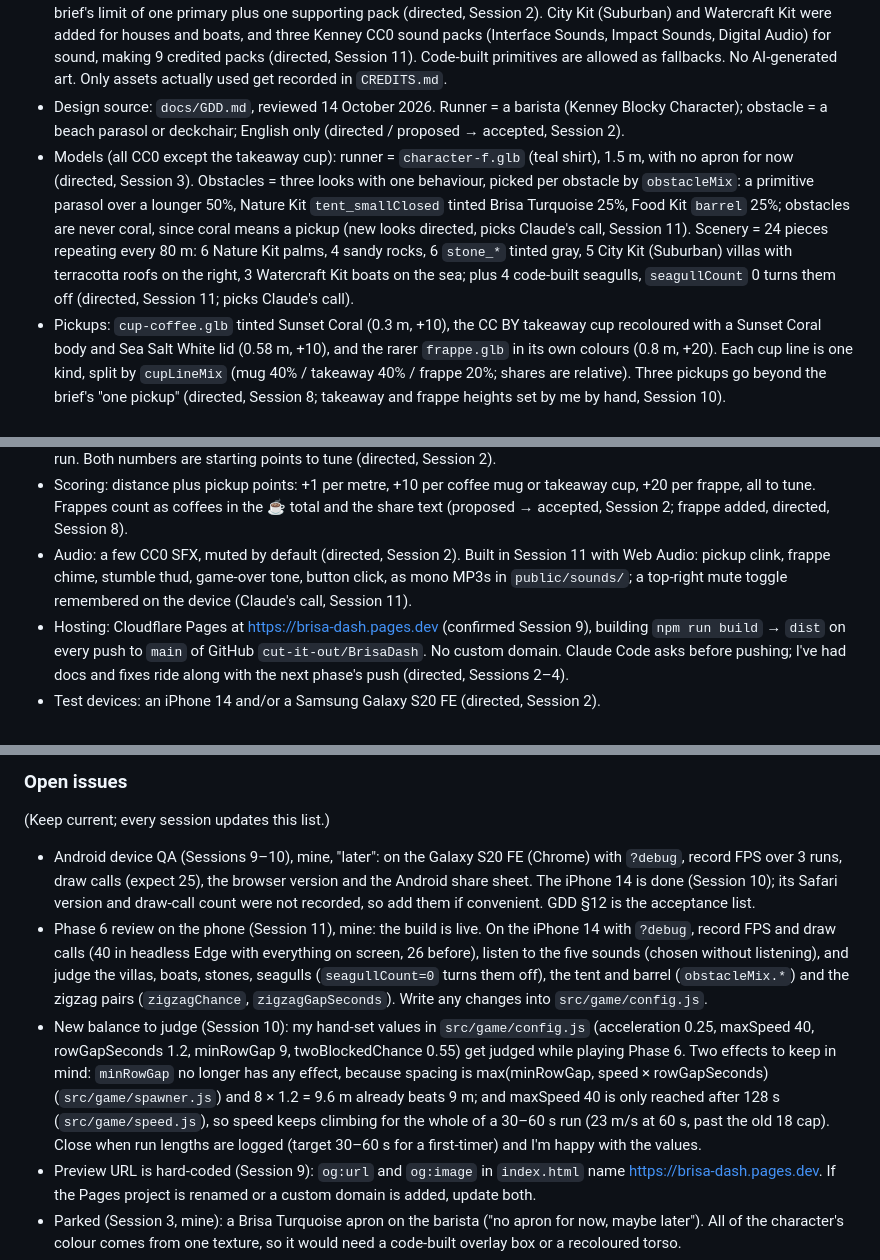
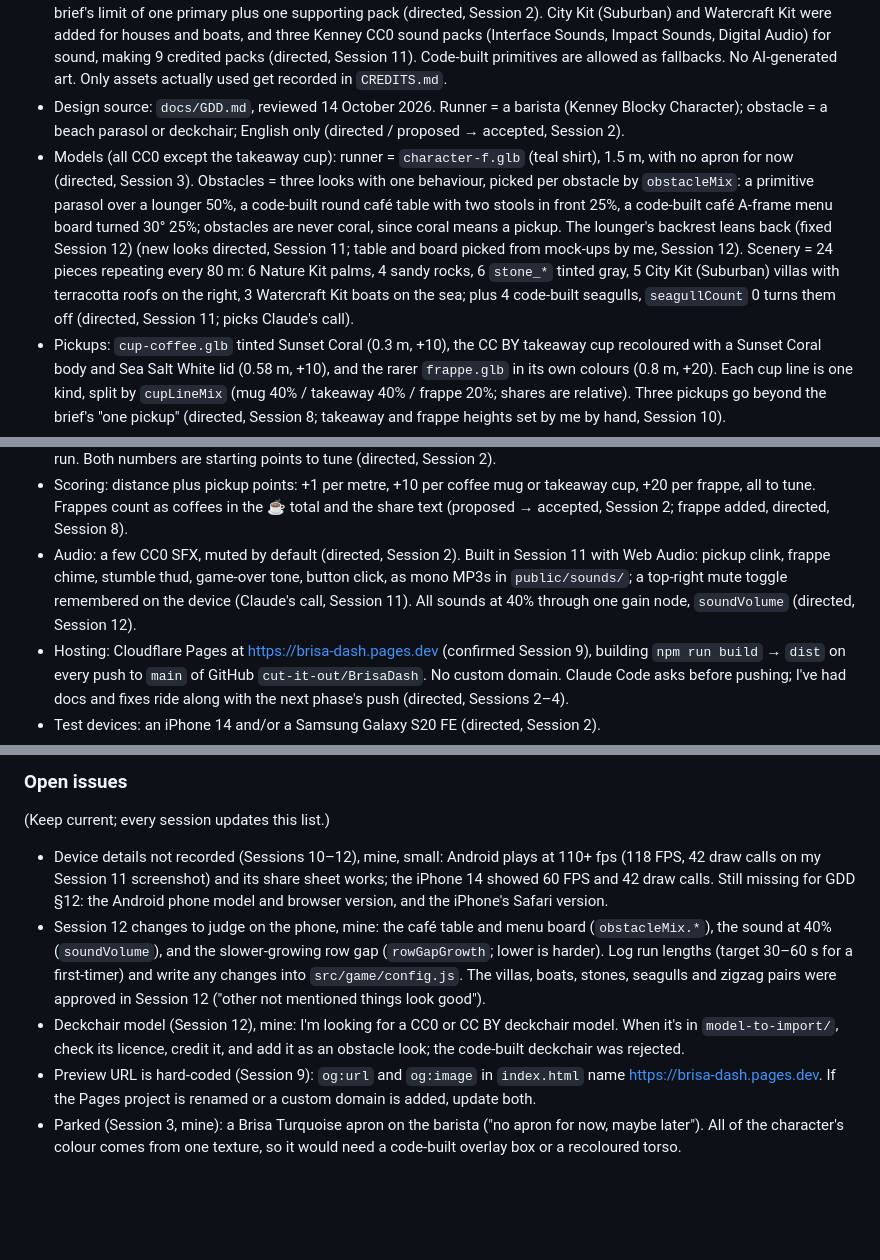
Before and after one commit to cut-it-out/BrisaDash, a Markdown page: docs/buildlog.md, 3 parts joined by grey strips. GitHub-like rendering; blank space fills up the shorter version.

```diff
--- a/docs/buildlog.md
+++ b/docs/buildlog.md
@@ -15,14 +15,14 @@ Running record of how this project was built with Claude Code. "I" is the develo
 - Engineering: canvas and camera resize for portrait phones, capped device pixel ratio, few draw calls, keyboard arrows for desktop testing, HTTPS deployment. Target is smooth play near 30 FPS on the tested phone, reported honestly (directed, brief).
 - Assets: verified CC0 low-poly 3D packs, preferably glTF/GLB, plus one CC BY 4.0 exception, the takeaway cup (directed, Session 8; GDD §13 item 6). Three Kenney packs are allowed: Blocky Characters, Food Kit and Nature Kit. This lifts the brief's limit of one primary plus one supporting pack (directed, Session 2). City Kit (Suburban) and Watercraft Kit were added for houses and boats, and three Kenney CC0 sound packs (Interface Sounds, Impact Sounds, Digital Audio) for sound, making 9 credited packs (directed, Session 11). Code-built primitives are allowed as fallbacks. No AI-generated art. Only assets actually used get recorded in `CREDITS.md`.
 - Design source: `docs/GDD.md`, reviewed 14 October 2026. Runner = a barista (Kenney Blocky Character); obstacle = a beach parasol or deckchair; English only (directed / proposed → accepted, Session 2).
-- Models (all CC0 except the takeaway cup): runner = `character-f.glb` (teal shirt), 1.5 m, with no apron for now (directed, Session 3). Obstacles = three looks with one behaviour, picked per obstacle by `obstacleMix`: a primitive parasol over a lounger 50%, Nature Kit `tent_smallClosed` tinted Brisa Turquoise 25%, Food Kit `barrel` 25%; obstacles are never coral, since coral means a pickup (new looks directed, picks Claude's call, Session 11). Scenery = 24 pieces repeating every 80 m: 6 Nature Kit palms, 4 sandy rocks, 6 `stone_*` tinted gray, 5 City Kit (Suburban) villas with terracotta roofs on the right, 3 Watercraft Kit boats on the sea; plus 4 code-built seagulls, `seagullCount` 0 turns them off (directed, Session 11; picks Claude's call).
+- Models (all CC0 except the takeaway cup): runner = `character-f.glb` (teal shirt), 1.5 m, with no apron for now (directed, Session 3). Obstacles = three looks with one behaviour, picked per obstacle by `obstacleMix`: a primitive parasol over a lounger 50%, a code-built round café table with two stools in front 25%, a code-built café A-frame menu board turned 30° 25%; obstacles are never coral, since coral means a pickup. The lounger's backrest leans back (fixed Session 12) (new looks directed, Session 11; table and board picked from mock-ups by me, Session 12). Scenery = 24 pieces repeating every 80 m: 6 Nature Kit palms, 4 sandy rocks, 6 `stone_*` tinted gray, 5 City Kit (Suburban) villas with terracotta roofs on the right, 3 Watercraft Kit boats on the sea; plus 4 code-built seagulls, `seagullCount` 0 turns them off (directed, Session 11; picks Claude's call).
 - Pickups: `cup-coffee.glb` tinted Sunset Coral (0.3 m, +10), the CC BY takeaway cup recoloured with a Sunset Coral body and Sea Salt White lid (0.58 m, +10), and the rarer `frappe.glb` in its own colours (0.8 m, +20). Each cup line is one kind, split by `cupLineMix` (mug 40% / takeaway 40% / frappe 20%; shares are relative). Three pickups go beyond the brief's "one pickup" (directed, Session 8; takeaway and frappe heights set by me by hand, Session 10).
 - Rendering: every model material becomes flat `MeshLambertMaterial`, because Kenney's PBR materials are metallic and render dark (Claude's call, Session 7). Obstacles, each cup kind, lane dashes and each scenery model are one `InstancedMesh` each; the track, kerbs and sea are static planes; about 25 draw calls before Phase 6, 40 with every Phase 6 model on screen (Claude's call, Sessions 4–11).
 - Camera: FOV 70 at (0, 4.0, 4.5) looking at (0, 0, -8), for a closer runner and a longer view ahead (directed, Session 4).
 - Node: `.nvmrc` pins Node 24 for the Cloudflare build (Vitest 5 needs Node ≥ 22.12) (Claude's call, Session 3).
 - Fail rule: the stumble. The first hit slows the runner to 70% for a 5 s window; a second hit inside that window ends the run. Both numbers are starting points to tune (directed, Session 2).
 - Scoring: distance plus pickup points: +1 per metre, +10 per coffee mug or takeaway cup, +20 per frappe, all to tune. Frappes count as coffees in the ☕ total and the share text (proposed → accepted, Session 2; frappe added, directed, Session 8).
-- Audio: a few CC0 SFX, muted by default (directed, Session 2). Built in Session 11 with Web Audio: pickup clink, frappe chime, stumble thud, game-over tone, button click, as mono MP3s in `public/sounds/`; a top-right mute toggle remembered on the device (Claude's call, Session 11).
+- Audio: a few CC0 SFX, muted by default (directed, Session 2). Built in Session 11 with Web Audio: pickup clink, frappe chime, stumble thud, game-over tone, button click, as mono MP3s in `public/sounds/`; a top-right mute toggle remembered on the device (Claude's call, Session 11). All sounds at 40% through one gain node, `soundVolume` (directed, Session 12).
 - Hosting: Cloudflare Pages at https://brisa-dash.pages.dev (confirmed Session 9), building `npm run build` → `dist` on every push to `main` of GitHub `cut-it-out/BrisaDash`. No custom domain. Claude Code asks before pushing; I've had docs and fixes ride along with the next phase's push (directed, Sessions 2–4).
 - Test devices: an iPhone 14 and/or a Samsung Galaxy S20 FE (directed, Session 2).
 - Toolchain: Vite + `three` from npm + Vitest, in plain JavaScript. Test command `npm test`; build `npm run build` → `dist/` (directed, Session 2).
@@ -43,9 +43,9 @@ Running record of how this project was built with Claude Code. "I" is the develo
 
 (Keep current; every session updates this list.)
 
-- Android device QA (Sessions 9–10), mine, "later": on the Galaxy S20 FE (Chrome) with `?debug`, record FPS over 3 runs, draw calls (expect 25), the browser version and the Android share sheet. The iPhone 14 is done (Session 10); its Safari version and draw-call count were not recorded, so add them if convenient. GDD §12 is the acceptance list.
-- Phase 6 review on the phone (Session 11), mine: the build is live. On the iPhone 14 with `?debug`, record FPS and draw calls (40 in headless Edge with everything on screen, 26 before), listen to the five sounds (chosen without listening), and judge the villas, boats, stones, seagulls (`seagullCount=0` turns them off), the tent and barrel (`obstacleMix.*`) and the zigzag pairs (`zigzagChance`, `zigzagGapSeconds`). Write any changes into `src/game/config.js`.
-- New balance to judge (Session 10): my hand-set values in `src/game/config.js` (acceleration 0.25, maxSpeed 40, rowGapSeconds 1.2, minRowGap 9, twoBlockedChance 0.55) get judged while playing Phase 6. Two effects to keep in mind: `minRowGap` no longer has any effect, because spacing is max(minRowGap, speed × rowGapSeconds) (`src/game/spawner.js`) and 8 × 1.2 = 9.6 m already beats 9 m; and maxSpeed 40 is only reached after 128 s (`src/game/speed.js`), so speed keeps climbing for the whole of a 30–60 s run (23 m/s at 60 s, past the old 18 cap). Close when run lengths are logged (target 30–60 s for a first-timer) and I'm happy with the values.
+- Device details not recorded (Sessions 10–12), mine, small: Android plays at 110+ fps (118 FPS, 42 draw calls on my Session 11 screenshot) and its share sheet works; the iPhone 14 showed 60 FPS and 42 draw calls. Still missing for GDD §12: the Android phone model and browser version, and the iPhone's Safari version.
+- Session 12 changes to judge on the phone, mine: the café table and menu board (`obstacleMix.*`), the sound at 40% (`soundVolume`), and the slower-growing row gap (`rowGapGrowth`; lower is harder). Log run lengths (target 30–60 s for a first-timer) and write any changes into `src/game/config.js`. The villas, boats, stones, seagulls and zigzag pairs were approved in Session 12 ("other not mentioned things look good").
+- Deckchair model (Session 12), mine: I'm looking for a CC0 or CC BY deckchair model. When it's in `model-to-import/`, check its licence, credit it, and add it as an obstacle look; the code-built deckchair was rejected.
 - Preview URL is hard-coded (Session 9): `og:url` and `og:image` in `index.html` name https://brisa-dash.pages.dev. If the Pages project is renamed or a custom domain is added, update both.
 - Parked (Session 3, mine): a Brisa Turquoise apron on the barista ("no apron for now, maybe later"). All of the character's colour comes from one texture, so it would need a code-built overlay box or a recoloured torso.
 - Unexplained test run (Session 7): once, `npm test` straight after `npm run credits` reported "9 failed, no tests"; it didn't reproduce in 4 runs (nor in Session 10). If it recurs, capture the full output.
```
Also changed, not shown: other parts of docs/buildlog.md (+1 -1 lines), docs/GDD.md (+5 -5 lines).
